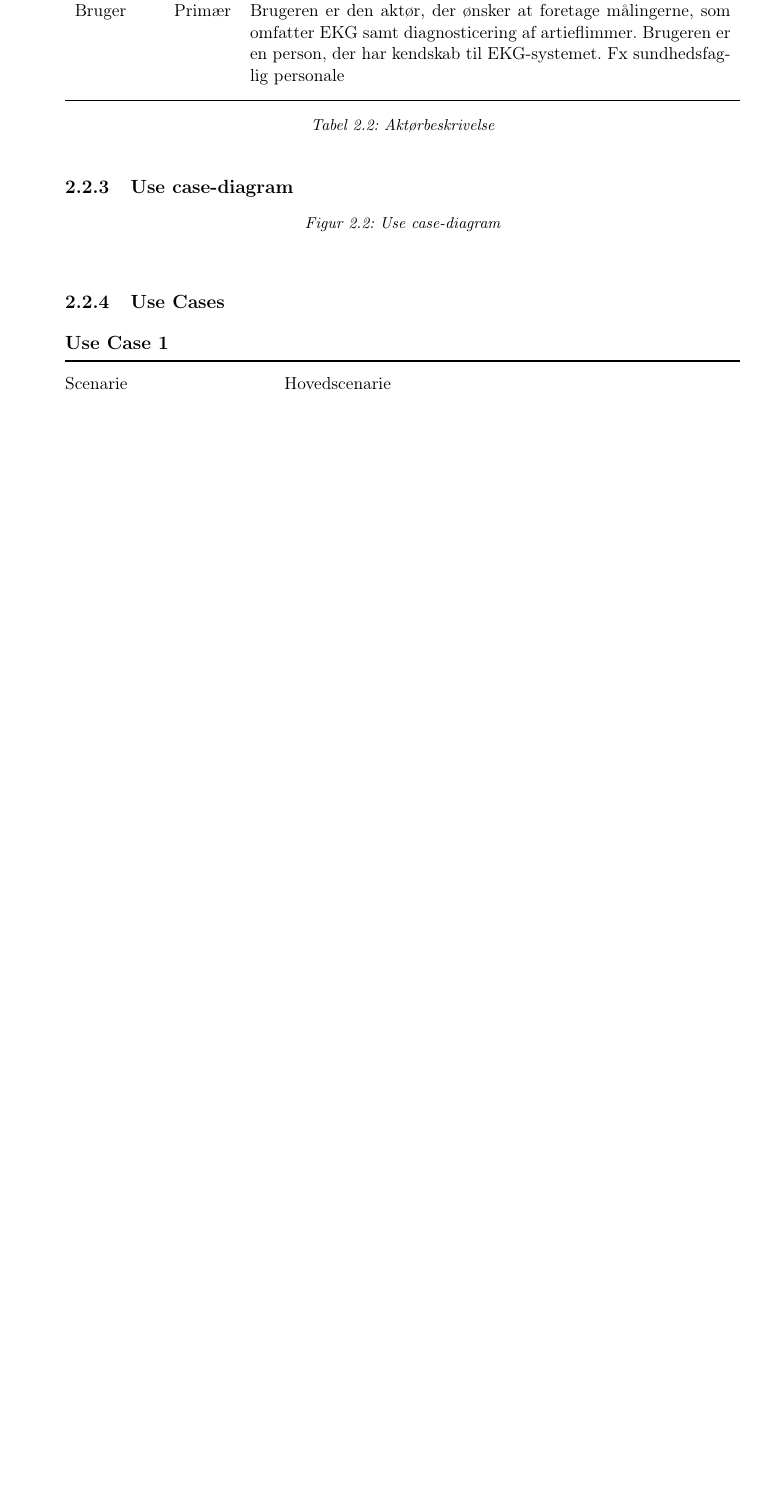
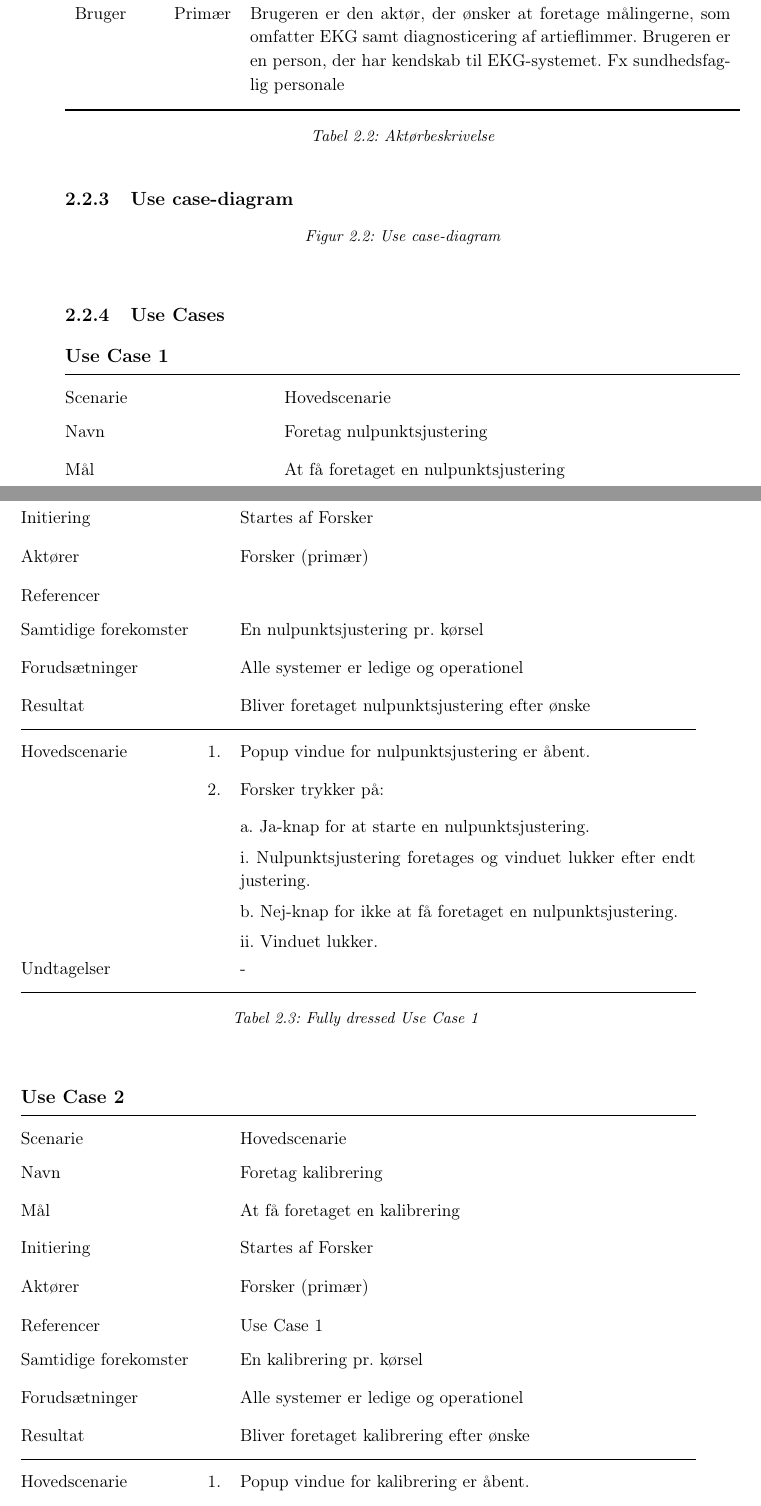
Before and after one commit to banasik/Semesterprojekt3, a LaTeX book (Projekt/Dokumentation.tex, which reads Projekt/Dfiler/Dkravspecifikation.tex): part of page 11 of 20 before the commit and two parts of pages 11 and 12 of 22 after it, the two joined at a grey line, cut so that both start at the same text, the shorter picture padded with empty space. The pictures show the PDF file Projekt/Dokumentation.pdf that the author committed with the source.

Commit message:
Use Case DHC ABH

```diff
--- a/Projekt/Dfiler/Dkravspecifikation.tex
+++ b/Projekt/Dfiler/Dkravspecifikation.tex
@@ -55,9 +55,59 @@
 \subsection{Use Cases}
 
 \begin{longtabu} to \linewidth{@{}l r X[j]@{}} %UC1%
-    {\large \textbf{Use Case 1}} && \\
+	{\large \textbf{Use Case 1}} && \\
+	\toprule
+	Scenarie && Hovedscenarie\\
+	Navn && Foretag nulpunktsjustering\\
+	Mål && At få foretaget en nulpunktsjustering\\
+	Initiering && Startes af Forsker\\
+	Aktører && Forsker (primær)\\
+	Referencer && \\
+	Samtidige forekomster  && En nulpunktsjustering pr. kørsel \\
+	Forudsætninger && Alle systemer er ledige og operationel\\
+	Resultat && Bliver foretaget nulpunktsjustering efter ønske\\ \midrule
+	Hovedscenarie &    1. &		Popup vindue for nulpunktsjustering er åbent.\\
+	&    2. & Forsker trykker på:\\
+	& &	a. Ja-knap for at starte en nulpunktsjustering.\\[-1ex]
+	& &		 i. Nulpunktsjustering foretages og vinduet lukker efter endt justering.\\[-1ex]
+	& &  b. Nej-knap for ikke at få foretaget en nulpunktsjustering.\\[-1ex]
+	& &   ii. Vinduet lukker.\\[-1ex]
+	Undtagelser && -  \\ \bottomrule
+
+	\caption{Fully dressed Use Case 1}
+	\label{UC1}
+\end{longtabu}
+
+\begin{longtabu} to \linewidth{@{}l r X[j]@{}} %UC1%
+	{\large \textbf{Use Case 2}} && \\
+	\toprule
+	Scenarie && Hovedscenarie\\
+	Navn && Foretag kalibrering\\
+	Mål && At få foretaget en kalibrering\\
+	Initiering && Startes af Forsker\\
+	Aktører && Forsker (primær)\\
+	Referencer && Use Case 1\\
+	Samtidige forekomster  && En kalibrering pr. kørsel \\
+	Forudsætninger && Alle systemer er ledige og operationel\\
+	Resultat && Bliver foretaget kalibrering efter ønske\\ \midrule
+	Hovedscenarie &    1. &		Popup vindue for kalibrering er åbent.\\
+	&    2. & Forsker trykker på:\\
+	& &	a. Ja-knap for at starte en kalibrering.\\[-1ex]
+	& &		 i. Kalibrering foretages og vinduet lukker efter endt kalibrering.\\[-1ex]
+	& &  b. Nej-knap for ikke at få foretaget en kalibrering.\\[-1ex]
+	& &   ii. Vinduet lukker.\\[-1ex]
+	Undtagelser && -  \\ \bottomrule
+
+	\caption{Fully dressed Use Case 2}
+	\label{UC2}
+\end{longtabu}
+
+\begin{longtabu} to \linewidth{@{}l r X[j]@{}} %UC1%
+    {\large \textbf{Use Case 3}} && \\
     \toprule
     Scenarie && Hovedscenarie\\
     Navn && Start Måling\\
     Mål && At få foretaget en blodtryksmåling\\
     Initiering && Startes af Forsker\\
+    Aktører && Forsker (primær)\\
+    Referencer && Use Case 1, Use Case 2\\
@@ -76,4 +122,7 @@
 
-    Undtagelser &    & \\ \bottomrule
-\caption{Fully dressed Use Case 1.}
-\label{UC1}
+    Undtagelser && [\textit{Undtagelse 1}]	Forsker vælger ufiltreret signal.\\
+    &	 & Use Case fortsættes fra punkt 2\\
+    \bottomrule
+\caption{Fully dressed Use Case 3.}
+\label{UC3}
+\end{longtabu}
@@ -79,0 +134,6 @@
+    Scenarie && Hovedscenarie\\
+    Navn && Gem data\\
+    Mål && At gemme data\\
+    Initiering && Forsker\\
+    Aktører && Forsker (primær), Database(sekundær)\\
+    Referencer && Use Case 1 - 3 \\
@@ -80,3 +150,6 @@
+ \\ \bottomrule
+\caption{Fully dressed Use Case 4.}
+\label{UC4}
 \end{longtabu}
 
 \begin{longtabu} to \linewidth{@{}l r X[j]@{}} %UC2%
@@ -88,5 +155,0 @@
-    Initiering && Startes af Forsker\\
-    Aktører && Forsker (primær)\\
-    Referencer && Use Case 1\\
-    Samtidige forekomster  && Én patient pr. måling\\
-    Forudsætninger && Use Case 1 er kørt succesfuldt\\
@@ -96 +155,0 @@
- Undtagelser &    & \\ \bottomrule
@@ -98,0 +158,6 @@
+	Scenarie && Hovedscenarie\\
+	Navn && Stop \\
+	Mål && At stoppe måling\\
+	Initiering && Forsker\\
+	Aktører && Forsker (primær)\\
+	Referencer && Use Case 1 -3  \\
@@ -99 +169,4 @@
+	Undtagelser &    & - 	\\ \bottomrule
+	\caption{Fully dressed Use Case 5}
+	\label{UC5}
 \end{longtabu}
@@ -107,16 +173,3 @@
-    Initiering && Startes af Forsker\\
-    Aktører && Forsker (primær), Database(sekundær)\\
-    Referencer && Use Case 1\\
-    Samtidige forekomster  && Én patient pr. måling\\
-    Forudsætninger && Use Case 1 er kørt succesfuldt\\
-    Resultat && Patientens systoliske og diastoliske blodtryk, puls og patientoplysninger er blevet gemt i en Database\\ \midrule
-    Hovedscenarie &    3. &		Forsker trykker på Gem-knap\\[-1ex]
-                  &    4. &     Patientens systoliske og diastoliske blodtryk, puls og patientoplysninger er blevet gemt i en Database\\
-                    &    5. &     5.	Det fremgår af GUI at data er gemt\\ \midrule
- Undtagelser &    & \\ \bottomrule
-
-\end{longtabu}
-
 
 \section{Ikke-funktionelle krav}
 
```
Also changed, not shown: Projekt/Dokumentation.pdf, Projekt/Dfiler/Dkravspecifikation.tex (57 more changed lines).
